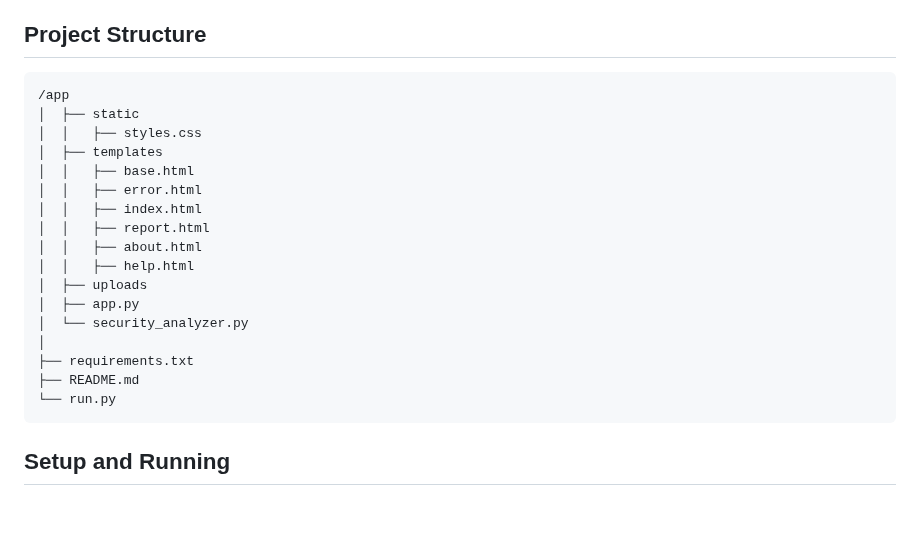
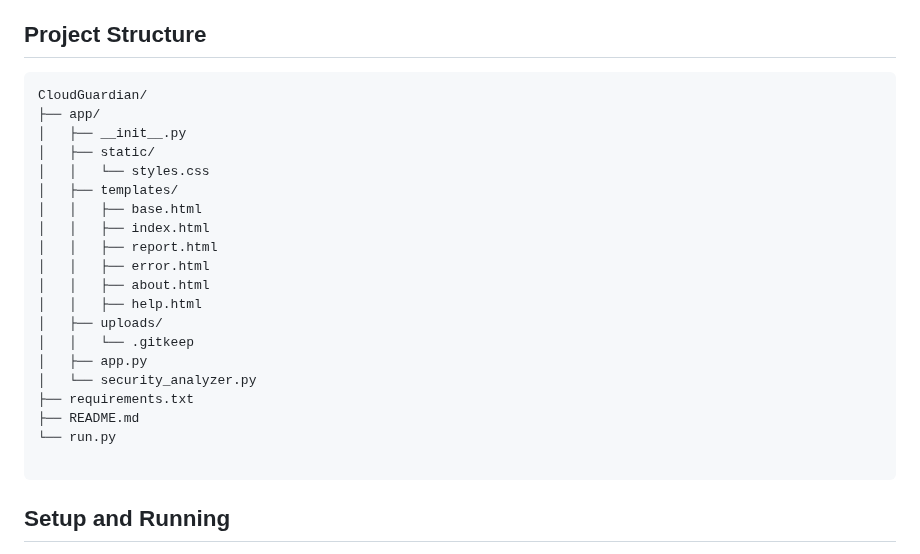
Before and after one commit to eddieem/CloudGuardian, a Markdown page: README.md, the part around the change. GitHub-like rendering; blank space fills up the shorter version.

````diff
--- a/README.md
+++ b/README.md
@@ -31,23 +31,26 @@ The Cloud Security Configuration Analyzer is a web application that helps users
 
 ## Project Structure
 ```
-/app
-│  ├── static
-│  │   ├── styles.css
-│  ├── templates
-│  │   ├── base.html
-│  │   ├── error.html
-│  │   ├── index.html
-│  │   ├── report.html
-│  │   ├── about.html
-│  │   ├── help.html
-│  ├── uploads
-│  ├── app.py
-│  └── security_analyzer.py
-│
+CloudGuardian/
+├── app/
+│   ├── __init__.py
+│   ├── static/
+│   │   └── styles.css
+│   ├── templates/
+│   │   ├── base.html
+│   │   ├── index.html
+│   │   ├── report.html
+│   │   ├── error.html
+│   │   ├── about.html
+│   │   ├── help.html
+│   ├── uploads/
+│   │   └── .gitkeep
+│   ├── app.py
+│   └── security_analyzer.py
 ├── requirements.txt
 ├── README.md
 └── run.py
+
  ```
 
 ## Setup and Running
````
